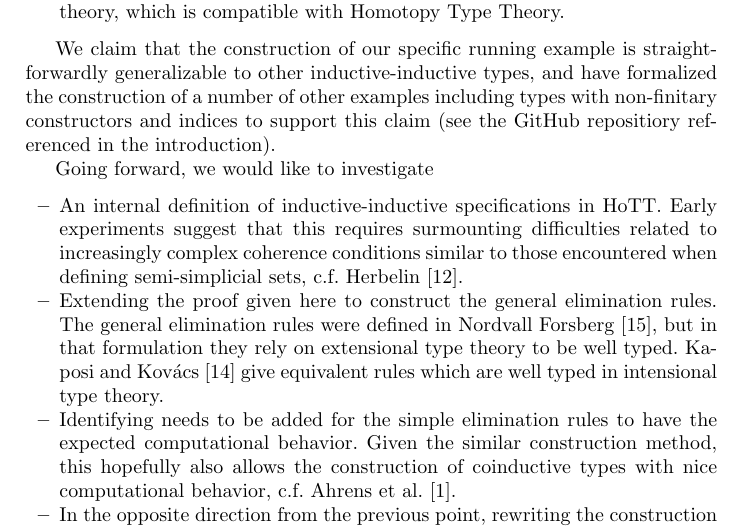
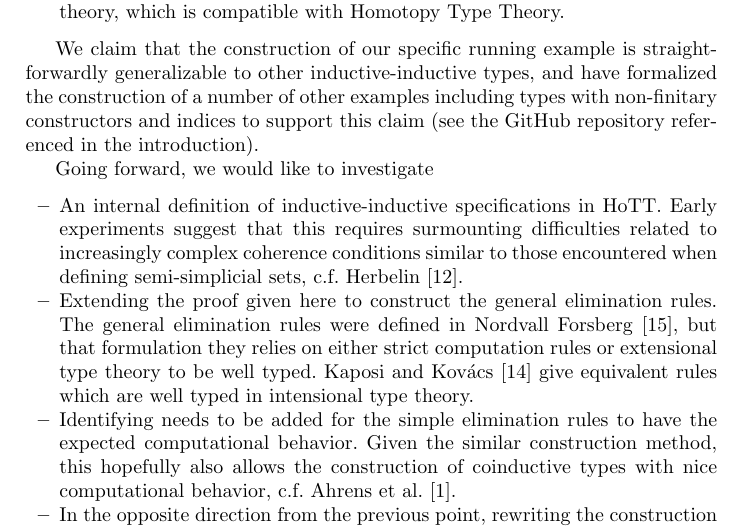
Before and after one commit to jashug/ConstructingII, a LaTeX thesis (paper/current.tex): part of page 15 of 17, cut so that both start at the same text. Compiled offline with pdfLaTeX.

Commit message:
Minor tweaks

```diff
--- a/paper/current.tex
+++ b/paper/current.tex
@@ -1253,12 +1253,12 @@ In this paper, we have:
     \item Given an alternative construction of inductive-inductive types in cubical type theory, which is compatible with Homotopy Type Theory.
 \end{enumerate}
 
-We claim that the construction of our specific running example is straightforwardly generalizable to other inductive-inductive types, and have formalized the construction of a number of other examples including types with non-finitary constructors and indices to support this claim (see the GitHub repositiory referenced in the introduction).
+We claim that the construction of our specific running example is straightforwardly generalizable to other inductive-inductive types, and have formalized the construction of a number of other examples including types with non-finitary constructors and indices to support this claim (see the GitHub repository referenced in the introduction).
 
 Going forward, we would like to investigate
 \begin{itemize}
     \item An internal definition of inductive-inductive specifications in HoTT. Early experiments suggest that this requires surmounting difficulties related to increasingly complex coherence conditions similar to those encountered when defining semi-simplicial sets, c.f. \citet{simplicialsets}.
-    \item Extending the proof given here to construct the general elimination rules. The general elimination rules were defined in \citet{nordvallforsberg2013thesis}, but in that formulation they rely on extensional type theory to be well typed. \citet{KaposiKovacsHIITsyntax} give equivalent rules which are well typed in intensional type theory.
+    \item Extending the proof given here to construct the general elimination rules. The general elimination rules were defined in \citet{nordvallforsberg2013thesis}, but that formulation they relies on either strict computation rules or extensional type theory to be well typed. \citet{KaposiKovacsHIITsyntax} give equivalent rules which are well typed in intensional type theory.
     \item Identifying needs to be added for the simple elimination rules to have the expected computational behavior. Given the similar construction method, this hopefully also allows the construction of coinductive types with nice computational behavior, c.f. \citet{nonwellfoundedtrees}.
     \item In the opposite direction from the previous point, rewriting the construction given here in Coq + Function Extensionality. While the elimination rules will have poor computational behavior, this would make using inductive-inductive types in Coq possible without requiring any change to Coq itself, while being compatible with HoTT. In particular, using cubical type theory makes the proofs in \S\ref{ex-limit-alg} simpler, but we speculate that axiomatic function extensionality is sufficient.
 \end{itemize}
```
Also changed, not shown: 1 other file.
